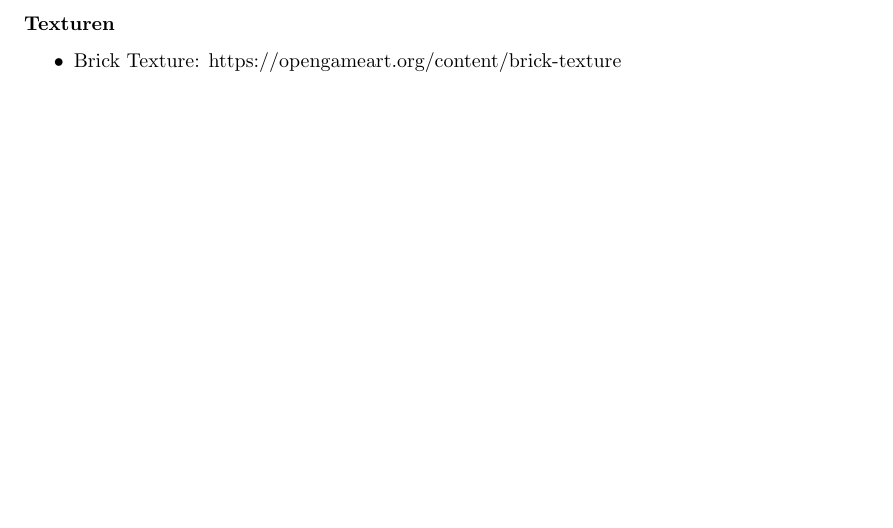
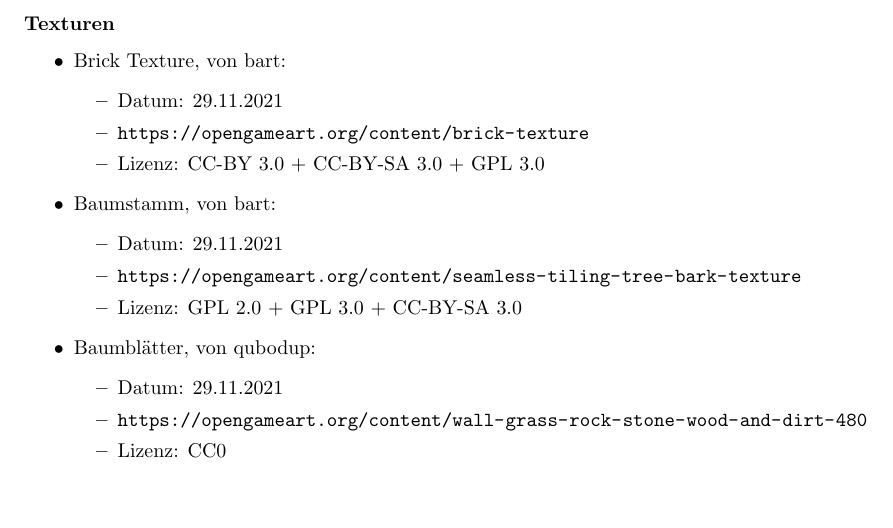
Before and after one commit to cyberme0w/VRMLProjekt, a LaTeX document (Dokumentation/doc.tex): part of page 7 of 7, cut so that both start at the same text. Compiled offline with pdfLaTeX.

Commit message:
sources and licensing

```diff
--- a/Dokumentation/doc.tex
+++ b/Dokumentation/doc.tex
@@ -212,7 +212,24 @@
 \section*{Quellen und Lizenzen}
 \subsubsection*{Texturen}
 \begin{itemize}
-    \item Brick Texture: https://opengameart.org/content/brick-texture
+    \item Brick Texture, von bart:
+        \begin{itemize}
+            \item Datum: 29.11.2021
+            \item \url{https://opengameart.org/content/brick-texture}
+            \item Lizenz: CC-BY 3.0 + CC-BY-SA 3.0 + GPL 3.0
+        \end{itemize}
+    \item Baumstamm, von bart:
+        \begin{itemize}
+            \item Datum: 29.11.2021
+            \item \url{https://opengameart.org/content/seamless-tiling-tree-bark-texture}
+            \item Lizenz: GPL 2.0 + GPL 3.0 + CC-BY-SA 3.0
+        \end{itemize}
+    \item Baumblätter, von qubodup:
+        \begin{itemize}
+            \item Datum: 29.11.2021
+            \item \url{https://opengameart.org/content/wall-grass-rock-stone-wood-and-dirt-480}
+            \item Lizenz: CC0
+        \end{itemize}
 \end{itemize}
 
 \end{document}
```
